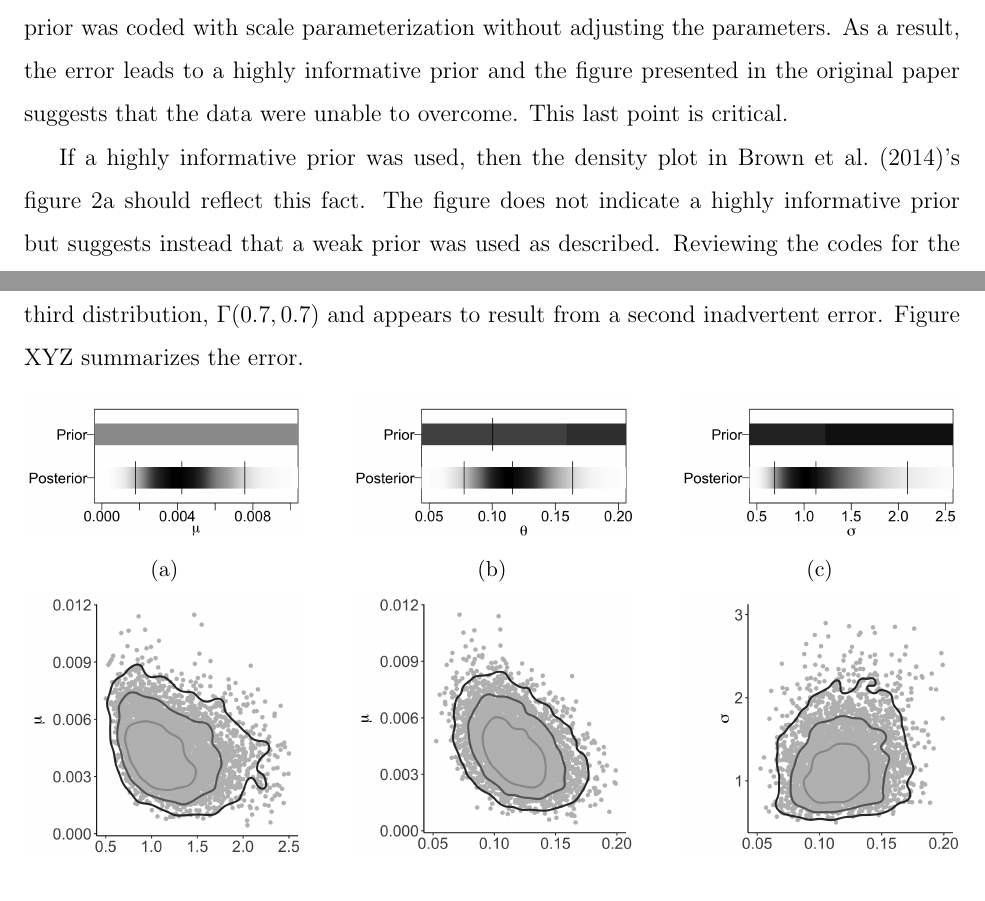
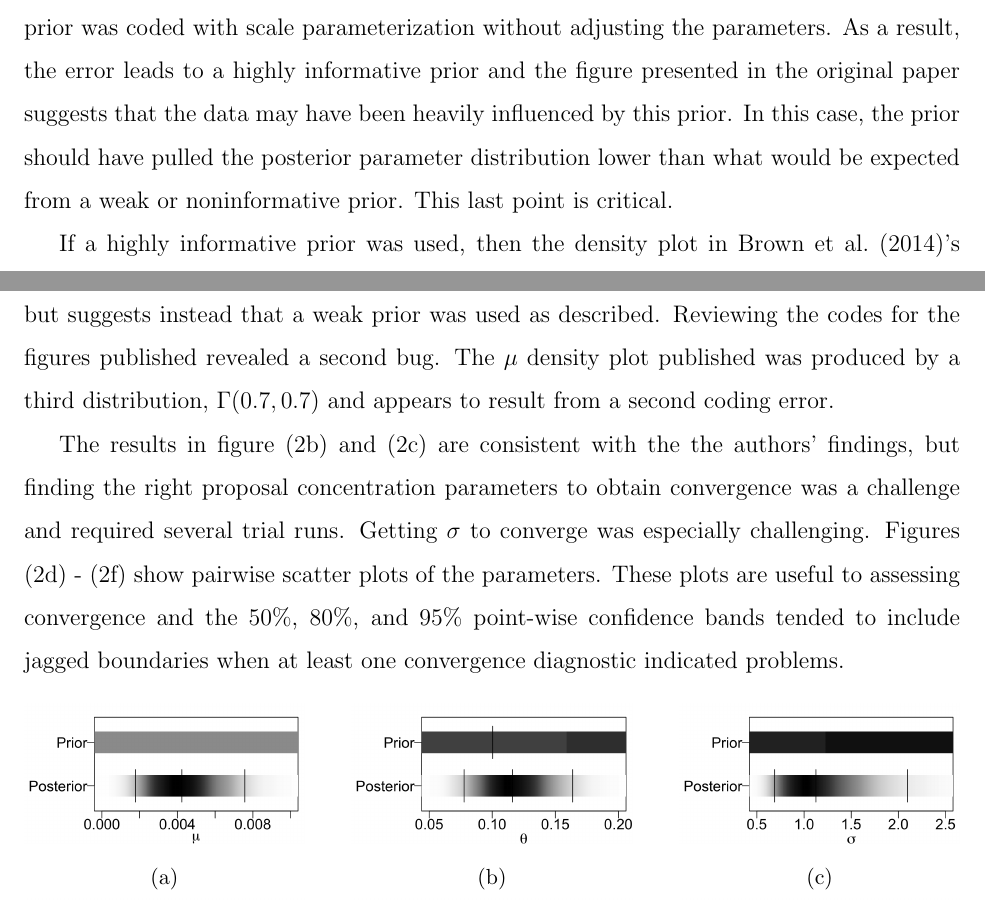
Before and after one commit to ngwelch/prelim, a LaTeX document (report/nwelch_prelim_report.tex): two parts of pages 14 and 15 of 24, joined at a grey line, cut so that both start at the same text. Compiled offline with pdfLaTeX.

Commit message:
Draft figure 2 write up

```diff
--- a/report/nwelch_prelim_report.tex
+++ b/report/nwelch_prelim_report.tex
@@ -342,14 +342,19 @@ The medians of $\theta$ and $\sigma$ seem well-aligned to the authors' findings,
 In fact, it is a good sign that the results for $\mu$ do not agree.
 The prior for $\mu$ was derived under the rate parameterization.
 However, the published source code indicates that the $\mu$ prior was coded with scale parameterization without adjusting the parameters.
-As a result, the error leads to a highly informative prior and the figure presented in the original paper suggests that the data were unable to overcome.
+As a result, the error leads to a highly informative prior and the figure presented in the original paper suggests that the data may have been heavily influenced by this prior.
+In this case, the prior should have pulled the posterior parameter distribution lower than what would be expected from a weak or noninformative prior.
 This last point is critical.
 
 If a highly informative prior was used, then the density plot in \citet{Brown}'s figure 2a should reflect this fact.
 The figure does not indicate a highly informative prior but suggests instead that a weak prior was used as described.
 Reviewing the codes for the figures published revealed a second bug.
-The  $\mu$ density plot published was produced by a third distribution, $\Gamma(0.7, 0.7)$ and appears to result from a second inadvertent error.
-Figure XYZ summarizes the error.
+The  $\mu$ density plot published was produced by a third distribution, $\Gamma(0.7, 0.7)$ and appears to result from a second coding error.
+
+The results in figure (\ref{fig:theta_density}) and (\ref{fig:sigma_density}) are consistent with the the authors' findings, but finding the right proposal concentration parameters to obtain convergence was a challenge and required several trial runs.
+Getting $\sigma$ to converge was especially challenging.
+Figures (\ref{fig:muSigma}) - (\ref{fig:sigmaTheta}) show pairwise scatter plots of the parameters.
+These plots are useful to assessing convergence and the 50\%, 80\%, and 95\% point-wise confidence bands  tended to include jagged boundaries when at least one convergence diagnostic indicated problems.
 
 \begin{figure}[H]
 	\centering
```
Also changed, not shown: report/figures/rate_v_scale_plot.png (added), report/nwelch_prelim_report.tex (19 more changed lines).
